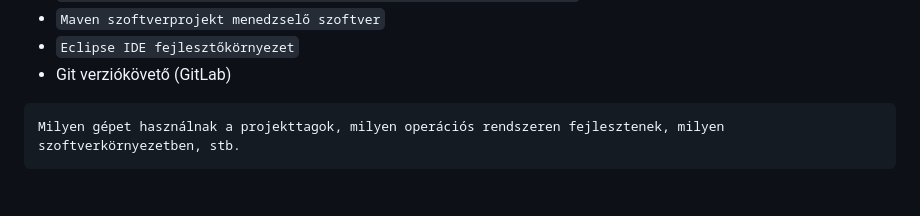
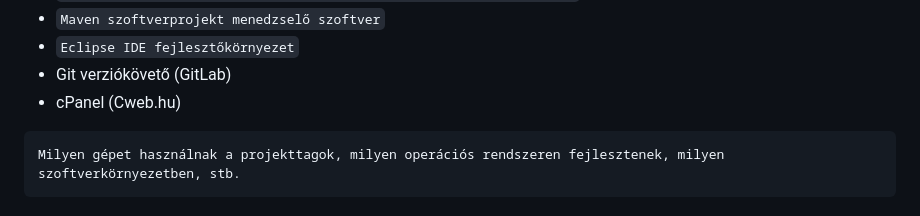
Before and after one commit to nacsagergo1/rendszerfejlesztes, a Markdown page: Projektterv.md, the part around the change. Drawn GitHub-style.

````diff
--- a/Projektterv.md
+++ b/Projektterv.md
@@ -85,7 +85,7 @@ A projekt a következő technológiákat/szoftvereket fogja használni a munka s
  - `Maven szoftverprojekt menedzselő szoftver`
  - `Eclipse IDE fejlesztőkörnyezet`
  - Git verziókövető (GitLab)
-
+ - cPanel (Cweb.hu)
 ```
 Milyen gépet használnak a projekttagok, milyen operációs rendszeren fejlesztenek, milyen szoftverkörnyezetben, stb.
 ```
````
